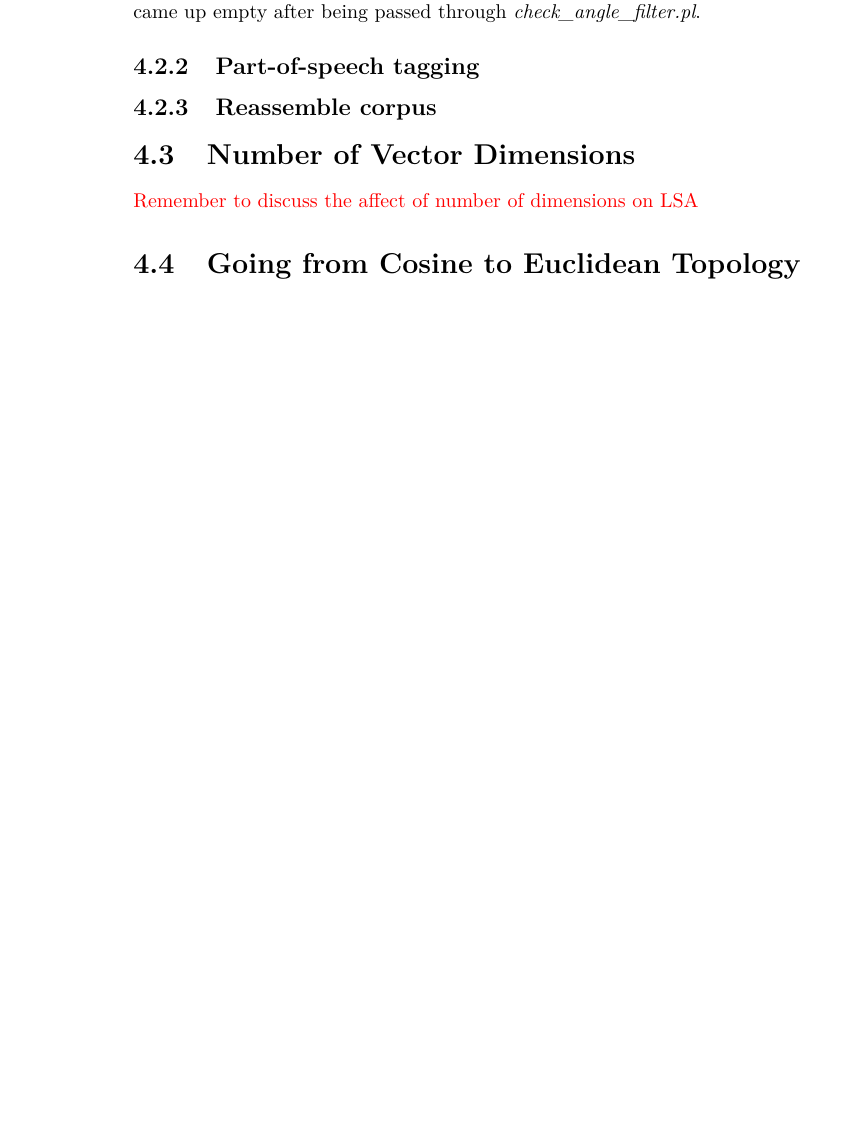
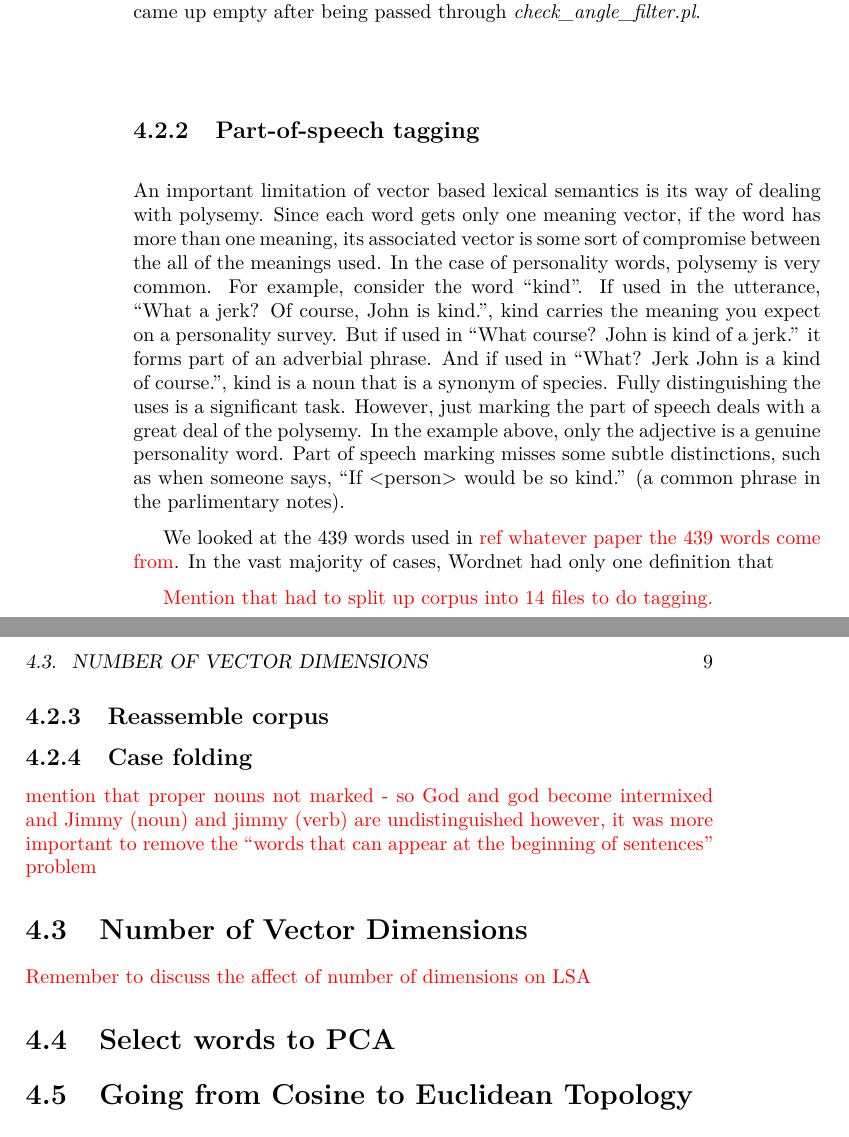
Before and after one commit to RadixSeven/SummitPaper2013, a LaTeX thesis (MSThesis/eric_thesis.tex): part of page 12 of 23 before the commit and two parts of pages 12 and 13 of 25 after it, the two joined at a grey line, cut so that both start at the same text, the shorter picture padded with empty space. Compiled offline with pdfLaTeX.

Commit message:
Worked on part-of-speech tagging and added case folding section

```diff
--- a/MSThesis/eric_thesis.tex
+++ b/MSThesis/eric_thesis.tex
@@ -97,13 +97,23 @@ We developed the script by first listing all the unique strings that began with
 
 \subsection{Part-of-speech tagging}
 
+An important limitation of vector based lexical semantics is its way of dealing with polysemy. Since each word gets only one meaning vector, if the word has more than one meaning, its associated vector is some sort of compromise between the all of the meanings used. In the case of personality words, polysemy is very common. For example, consider the word ``kind''. If used in the utterance, ``What a jerk? Of course, John is kind.'', kind carries the meaning you expect on a personality survey. But if used in ``What course? John is kind of a jerk.'' it forms part of an adverbial phrase. And if used in ``What? Jerk John is a kind of course.'', kind is a noun that is a synonym of species. Fully distinguishing the uses is a significant task. However, just marking the part of speech deals with a great deal of the polysemy. In the example above, only the adjective is a genuine personality word. Part of speech marking misses some subtle distinctions, such as when someone says, ``If <person> would be so kind.'' (a common phrase in the parlimentary notes).
 
+We looked at the 439 words used in \todo{ref whatever paper the 439 words come from}. In the vast majority of cases, Wordnet had only one definition that
+
+\todo{Mention that had to split up corpus into 14 files to do tagging.}
 
 \subsection{Reassemble corpus}
+
+\subsection{Case folding}
+
+\todo{mention that proper nouns not marked - so God and god become intermixed and Jimmy (noun) and jimmy (verb) are undistinguished however, it was more important to remove the ``words that can appear at the beginning of sentences'' problem}
 
 \section{Number of Vector Dimensions}
 
 \todo{Remember to discuss the affect of number of dimensions on LSA}
+
+\section{Select words to PCA}
 
 \section{Going from Cosine to Euclidean Topology}
 
```
